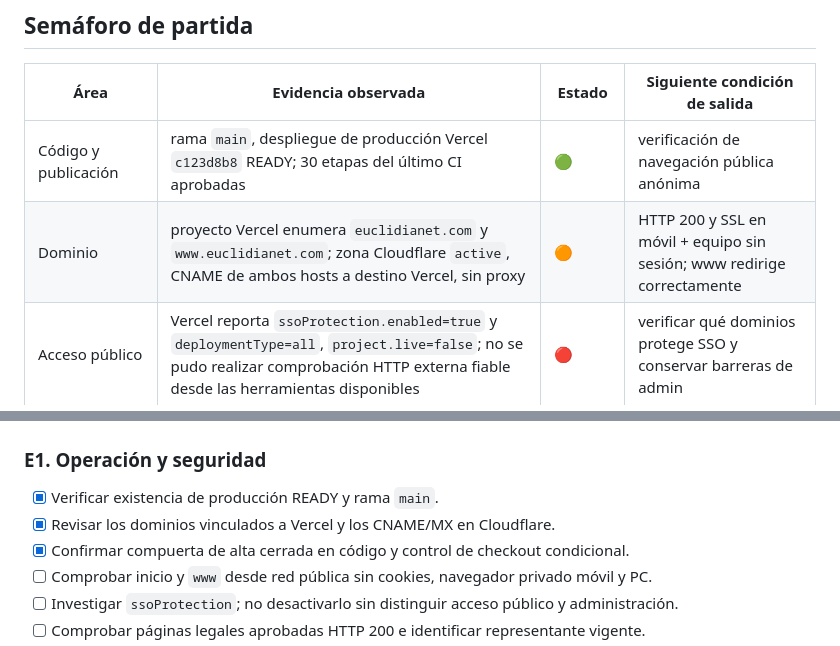
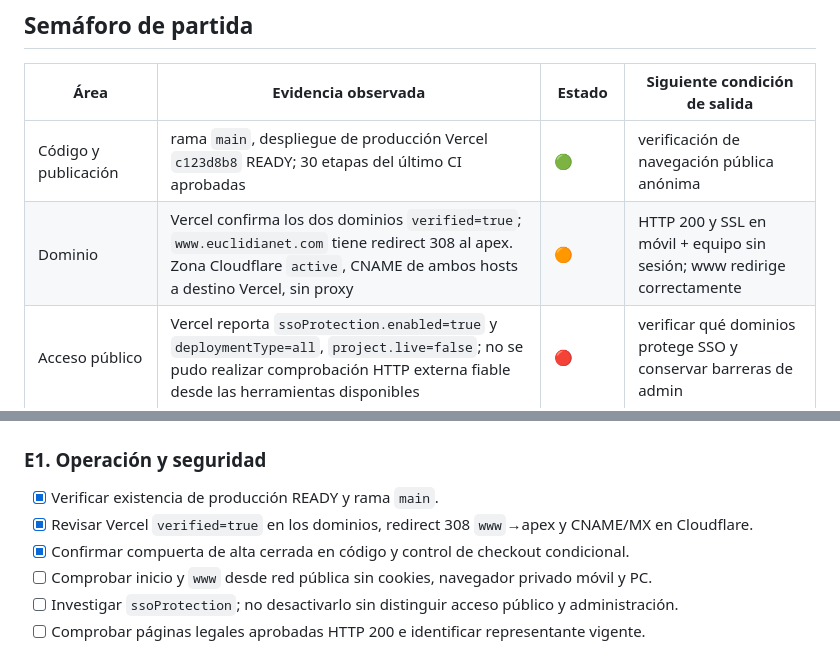
Before and after one commit to intamar94/EUCLIDIAN-Elementos-Tributarios, a Markdown page: docs/NEGOCIO_SOSTENIBLE_FASE1.md, 2 parts joined by grey strips. GitHub-like rendering.

Commit message:
Registrar verificación efectiva de dominios y redirección www desde Vercel

```diff
--- a/docs/NEGOCIO_SOSTENIBLE_FASE1.md
+++ b/docs/NEGOCIO_SOSTENIBLE_FASE1.md
@@ -8,7 +8,7 @@ Preservar logotipo, paleta, tipografía, animaciones, diseño móvil/PC, navegac
 | Área | Evidencia observada | Estado | Siguiente condición de salida |
 | --- | --- | --- | --- |
 | Código y publicación | rama `main`, despliegue de producción Vercel `c123d8b8` READY; 30 etapas del último CI aprobadas | 🟢 | verificación de navegación pública anónima |
-| Dominio | proyecto Vercel enumera `euclidianet.com` y `www.euclidianet.com`; zona Cloudflare `active`, CNAME de ambos hosts a destino Vercel, sin proxy | 🟠 | HTTP 200 y SSL en móvil + equipo sin sesión; www redirige correctamente |
+| Dominio | Vercel confirma los dos dominios `verified=true`; `www.euclidianet.com` tiene redirect 308 al apex. Zona Cloudflare `active`, CNAME de ambos hosts a destino Vercel, sin proxy | 🟠 | HTTP 200 y SSL en móvil + equipo sin sesión; www redirige correctamente |
 | Acceso público | Vercel reporta `ssoProtection.enabled=true` y `deploymentType=all`, `project.live=false`; no se pudo realizar comprobación HTTP externa fiable desde las herramientas disponibles | 🔴 | verificar qué dominios protege SSO y conservar barreras de admin |
 | Registro | `api/auth.js` niega `signup` salvo `EUCLIDIAN_SIGNUP_ENABLED=true`; UI de alta oculta | 🟢 cerrado | aprobación jurídica, privacidad, soporte, condiciones, identidad |
 | Pagos | `api/checkout.js` bloquea sin `configuracionCobro().enabled`; `/api/payment-webhook` exige firma | 🟠 | revisar configuración real en entorno, sandbox, fiscalidad, reembolsos, desistimiento |
@@ -23,7 +23,7 @@ Preservar logotipo, paleta, tipografía, animaciones, diseño móvil/PC, navegac
 ## Ruta consecutiva y control de salida
 ### E1. Operación y seguridad
 - [x] Verificar existencia de producción READY y rama `main`.
-- [x] Revisar los dominios vinculados a Vercel y los CNAME/MX en Cloudflare.
+- [x] Revisar Vercel `verified=true` en los dominios, redirect 308 `www`→apex y CNAME/MX en Cloudflare.
 - [x] Confirmar compuerta de alta cerrada en código y control de checkout condicional.
 - [ ] Comprobar inicio y `www` desde red pública sin cookies, navegador privado móvil y PC.
 - [ ] Investigar `ssoProtection`; no desactivarlo sin distinguir acceso público y administración.
```
